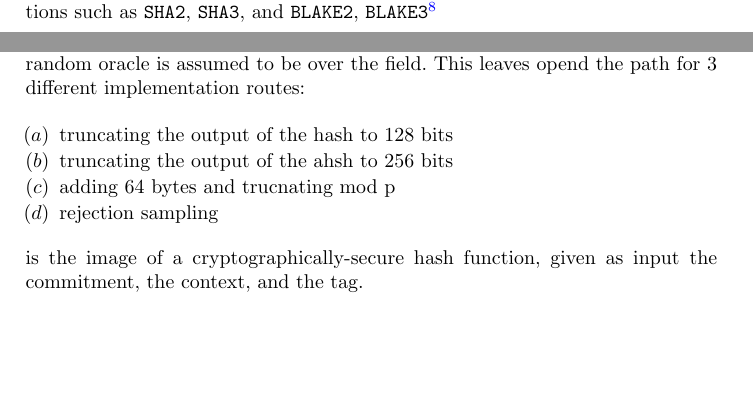
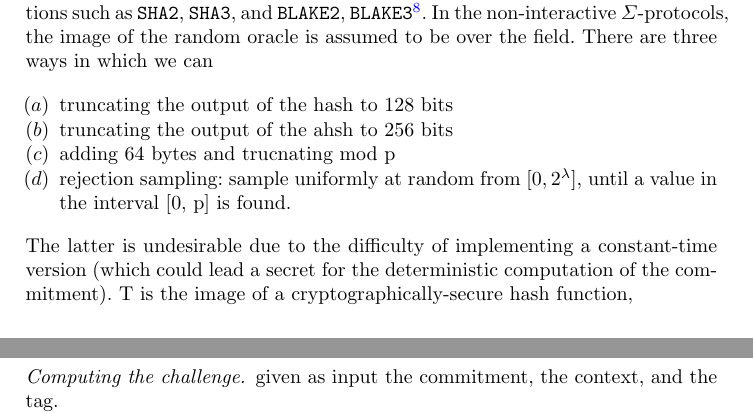
Before and after one commit to zkpstandard/wg-sigma-protocols, a LaTeX paper (main.tex): two parts of pages 16 and 17 of 19, joined at a grey line, cut so that both start at the same text, the shorter picture padded with empty space. Compiled offline with pdfLaTeX.

Commit message:
Add options for hashing.

```diff
--- a/main.tex
+++ b/main.tex
@@ -886,7 +886,16 @@ We think pairing-friendly curves, such as BLS12-381~\cite{bls12}, should also be
 
 
 
- \paragraph{Choice of the hash funcitons.} We advise for the use of consolidated hash functions such as \verb|SHA2|, \verb|SHA3|, and \verb|BLAKE2|, \verb|BLAKE3|\footnote{We did not examine closely algebraic hashes for this draft, but we stress that their adoption could be appealing for a number of applications requiring recursive proofs. Unfortunately, this requires a much deeper cryptanalysis within a working group.}
+ \paragraph{Choice of the hash funcitons.} We advise for the use of consolidated hash functions such as \verb|SHA2|, \verb|SHA3|, and \verb|BLAKE2|, \verb|BLAKE3|\footnote{We did not examine closely algebraic hashes for this draft, but we stress that their adoption could be appealing for a number of applications requiring recursive proofs. Unfortunately, this requires a much deeper cryptanalysis within a working group.}.
+ In the non-interactive $\Sigma$-protocols, the image of the random oracle is assumed to be over the field.  There are three ways in which we can
+\begin{enumerate}[label=$(\alph*)$]
+  \item  truncating the output of the hash to 128 bits
+  \item  truncating the output of the ahsh to 256 bits
+  \item adding 64 bytes and trucnating mod p
+  \item rejection sampling: sample uniformly at random from $[0, 2^\secpar]$, until a value in the interval [0, p] is found.
+\end{enumerate}
+The latter is undesirable due to the difficulty of implementing a constant-time version (which could lead a secret for the deterministic computation of the commitment). T
+ is the image of a cryptographically-secure hash function,
 
 
 \paragraph{Commitment.} The first step is the generation of uniformly-distributed random element(s) over $\ZZ_p$. As mentioned in \Cref{sec:motivation}, the nonce must be distributed uniformly at random, and even a small bias in the distribution could completely compromise zero-knowledge~\cite{XX}.
@@ -901,14 +910,7 @@ Hashing the statement and the witness to obtain a commitment was already suggest
 While it is widely recognized that having deterministic nonce helps strengthening the concrete security  and mitigates the risks associated to the generation of a commitment, it could on the other hand leak information about the witness used for a proof, when examining consecutive executions of the protocol. This is e.g. the case of a OR-proof that attempts to preserve anonymity.
 \jannote{state more clearly}
 
-\paragraph{Computing the challenge.} In the non-interactive $\Sigma$-protocols, the image of the random oracle is assumed to be over the field. This leaves opend the path for 3 different implementation routes:
-\begin{enumerate}[label=$(\alph*)$]
-  \item  truncating the output of the hash to 128 bits
-  \item  truncating the output of the ahsh to 256 bits
-  \item adding 64 bytes and trucnating mod p
-  \item rejection sampling
-\end{enumerate}
- is the image of a cryptographically-secure hash function,
+\paragraph{Computing the challenge.}
 given as input the commitment, the context, and the tag.
 
 The hash function can be either blake2~\cite{XX}, SHA-256, or SHA3~\cite{XX} truncated to the first 128 bits, or a more structured hash into $\ZZ_p$.
```
